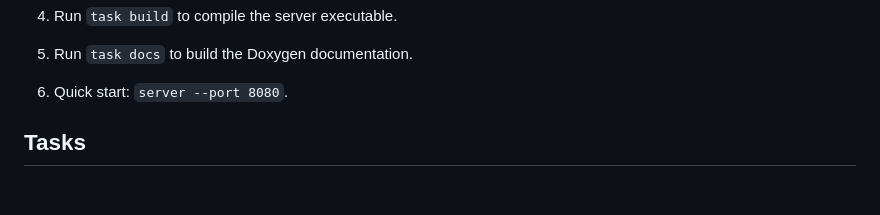
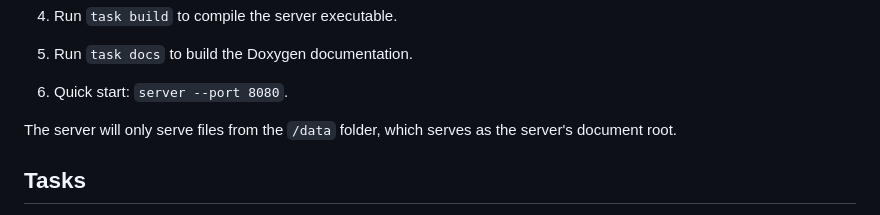
Before and after one commit to SamVeras/cserver, a Markdown page: Readme.md, the part around the change. Drawn GitHub-style; blank space fills up the shorter version.

Commit message:
Readme data folder clarification

```diff
--- a/Readme.md
+++ b/Readme.md
@@ -23,6 +23,9 @@ designed to help me understand the basics of networking and socket programming.
 5. Run `task docs` to build the Doxygen documentation.
 
 6. Quick start: `server --port 8080`.
+
+The server will only serve files from the `/data` folder, which serves as the
+server's document root.
 
 ## Tasks
 
```
